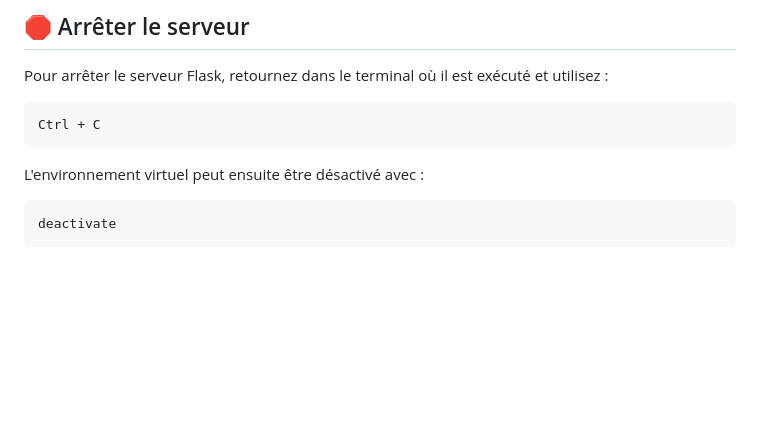
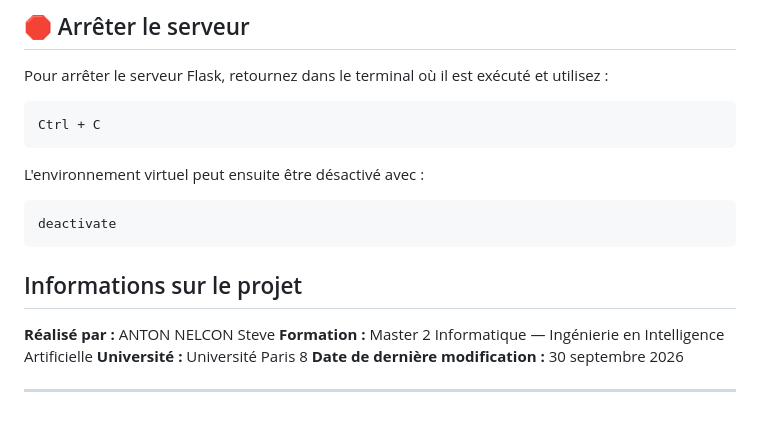
Before and after one commit to an-Steve/TP-Extraction-d-Informations-Structur-es-avec-Petit-LLM, a Markdown page: README.md, the part around one of its changes. GitHub-like rendering; blank space fills up the shorter version.

````diff
--- a/README.md
+++ b/README.md
@@ -188,3 +189,13 @@ L'environnement virtuel peut ensuite être désactivé avec :
 ```powershell
 deactivate
 ```
+
+
+##  Informations sur le projet
+
+**Réalisé par :** ANTON NELCON Steve
+**Formation :** Master 2 Informatique — Ingénierie en Intelligence Artificielle
+**Université :** Université Paris 8
+**Date de dernière modification :** 30 septembre 2026
+
+---
````
Also changed, not shown: other parts of README.md (+11 -10 lines).
